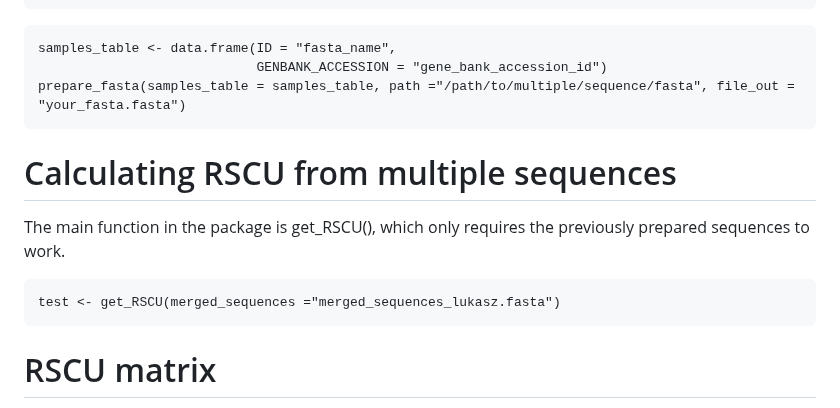
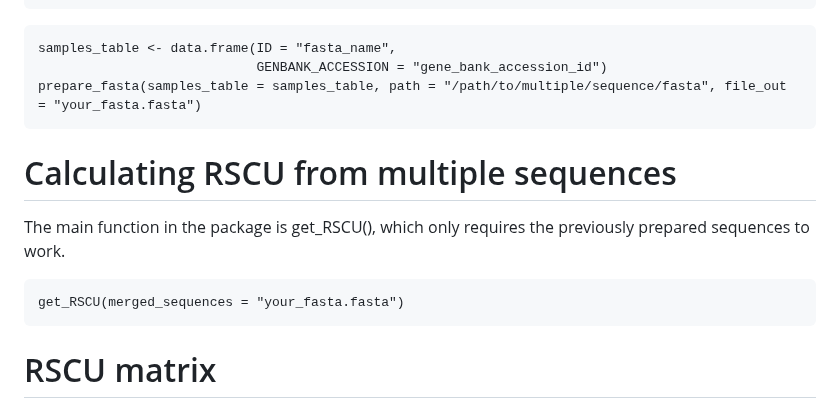
Before and after one commit to Mordziarz/RSCUcaller, a Markdown page: README.md, the part around the change. Rendered like a GitHub page.

````diff
--- a/README.md
+++ b/README.md
@@ -30,7 +30,7 @@ prepare_fasta(samples_table = samples_table,file_out = "your_fasta.fasta")
 ```{r}
 samples_table <- data.frame(ID = "fasta_name",
                             GENBANK_ACCESSION = "gene_bank_accession_id")
-prepare_fasta(samples_table = samples_table, path ="/path/to/multiple/sequence/fasta", file_out = "your_fasta.fasta")
+prepare_fasta(samples_table = samples_table, path = "/path/to/multiple/sequence/fasta", file_out = "your_fasta.fasta")
 ```
 
 # Calculating RSCU from multiple sequences
@@ -38,7 +38,7 @@ prepare_fasta(samples_table = samples_table, path ="/path/to/multiple/sequence/f
 The main function in the package is get_RSCU(), which only requires the previously prepared sequences to work.
 
 ```{r}
-test <- get_RSCU(merged_sequences ="merged_sequences_lukasz.fasta")
+get_RSCU(merged_sequences = "your_fasta.fasta")
 ```
 
 # RSCU matrix
````
